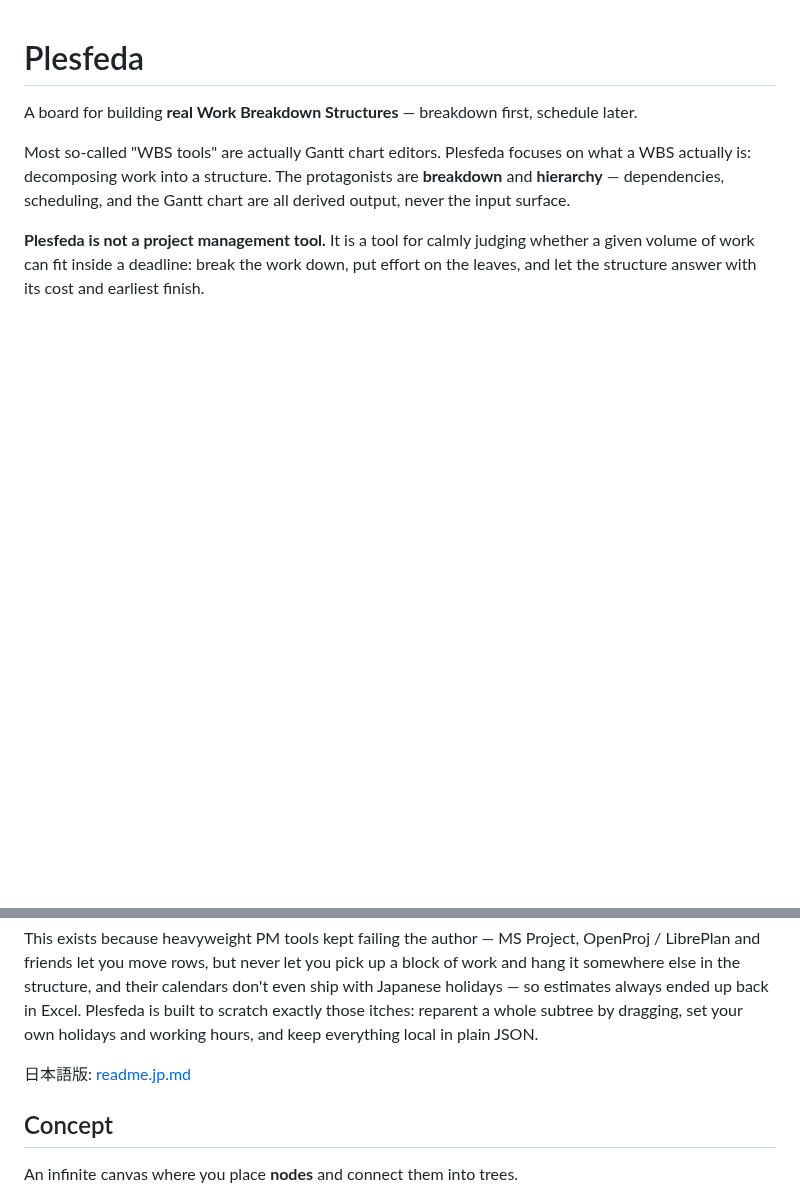
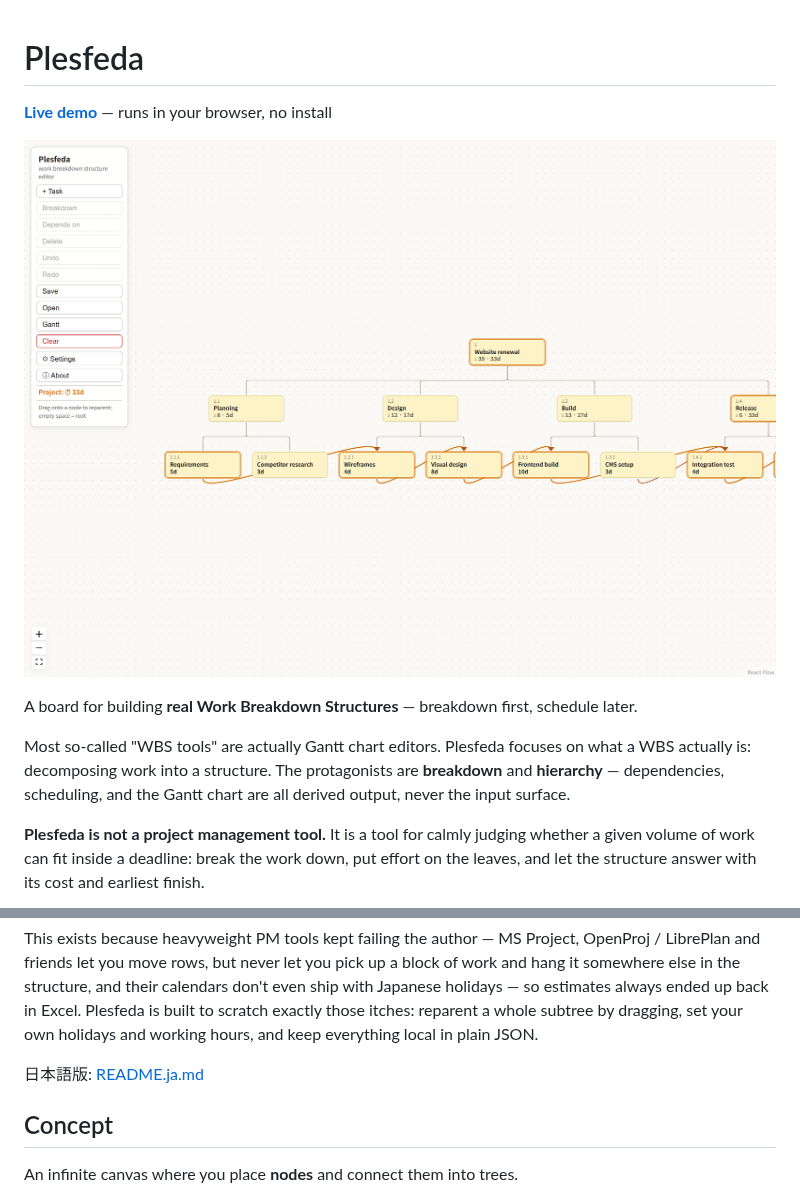
Before and after one commit to cuculhart/plesfeda, a Markdown page: README.md, 2 parts joined by grey strips. Rendered like a GitHub page; pictures changed too: docs/board-en.png (added); blank space fills up the shorter version.

Commit message:
Fix Japanese README link and add screenshots
Generated with [Devin](https://devin.ai)

Co-Authored-By: Devin <158243242+devin-ai-integration[bot]@users.noreply.github.com>

```diff
--- a/README.md
+++ b/README.md
@@ -1,4 +1,8 @@
 # Plesfeda
+
+**[Live demo](https://cuculhart.github.io/plesfeda/)** — runs in your browser, no install
+
+![Plesfeda board — a WBS tree with dependency edges and critical path](docs/board-en.png)
 
 A board for building **real Work Breakdown Structures** — breakdown first, schedule later.
 
@@ -19,7 +23,7 @@ Excel. Plesfeda is built to scratch exactly those itches: reparent a whole subtr
 by dragging, set your own holidays and working hours, and keep everything local in
 plain JSON.
 
-日本語版: [readme.jp.md](readme.jp.md)
+日本語版: [README.ja.md](README.ja.md)
 
 ## Concept
 
```
Also changed, not shown: README.ja.md (+2 -0 lines), docs/board.png (added), docs/gantt-en.png (added), docs/gantt.png (added).
